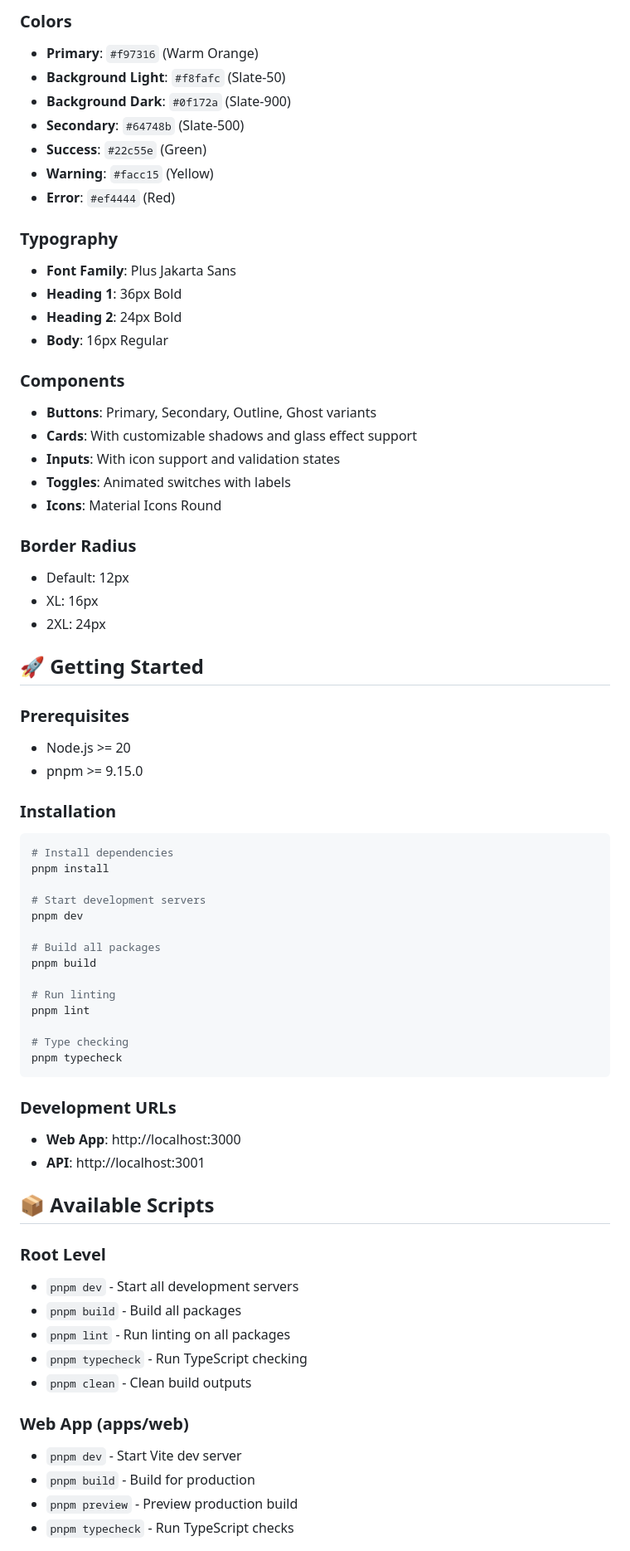
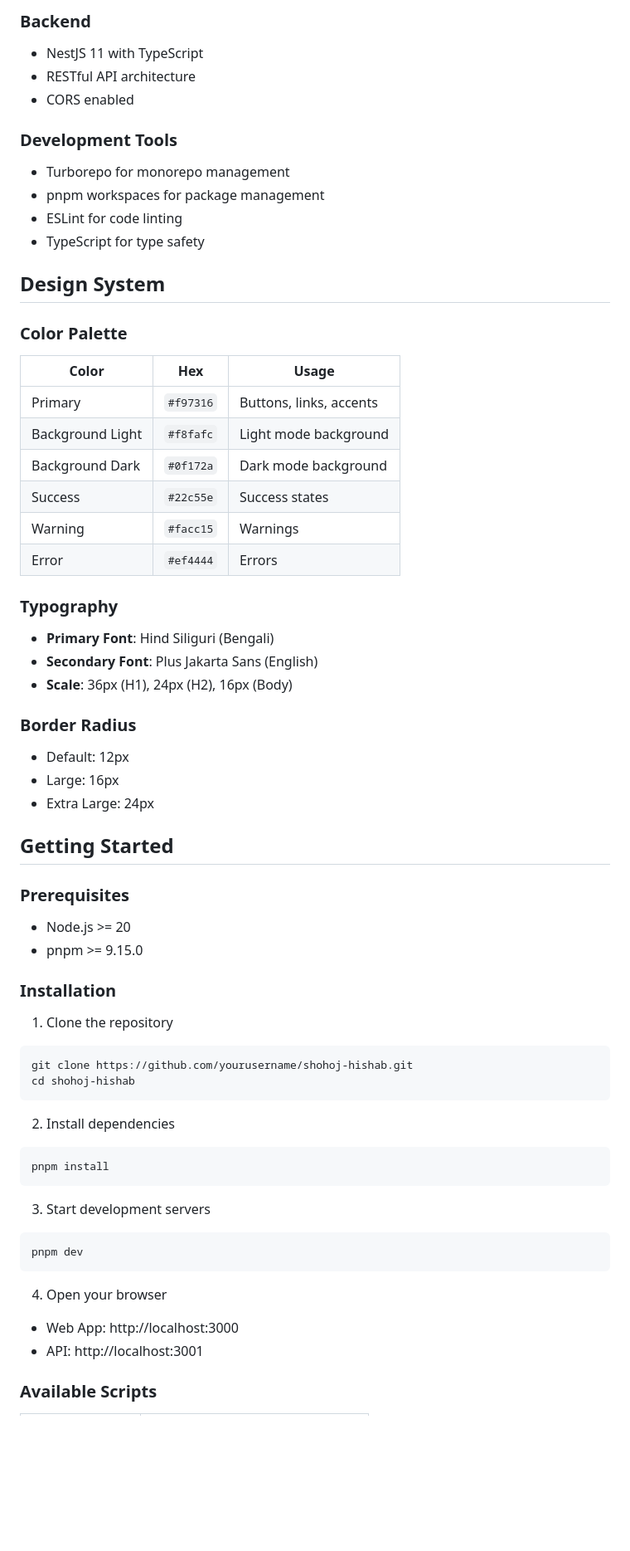
Before and after one commit to SagarKarmoker/shohoj-hishab-pos-system, a Markdown page: README.md, the part around one of its changes. Shown at 83% size. Drawn GitHub-style; blank space fills up the shorter version.

````diff
--- a/README.md
+++ b/README.md
@@ -27,32 +55,38 @@ The application follows a comprehensive design system with:
 
-### Colors
-- **Primary**: `#f97316` (Warm Orange)
-- **Background Light**: `#f8fafc` (Slate-50)
-- **Background Dark**: `#0f172a` (Slate-900)
-- **Secondary**: `#64748b` (Slate-500)
-- **Success**: `#22c55e` (Green)
-- **Warning**: `#facc15` (Yellow)
-- **Error**: `#ef4444` (Red)
+### Backend
+- NestJS 11 with TypeScript
+- RESTful API architecture
+- CORS enabled
+
+### Development Tools
+- Turborepo for monorepo management
+- pnpm workspaces for package management
+- ESLint for code linting
+- TypeScript for type safety
+
+## Design System
+
+### Color Palette
+| Color | Hex | Usage |
+|-------|-----|-------|
+| Primary | `#f97316` | Buttons, links, accents |
+| Background Light | `#f8fafc` | Light mode background |
+| Background Dark | `#0f172a` | Dark mode background |
+| Success | `#22c55e` | Success states |
+| Warning | `#facc15` | Warnings |
+| Error | `#ef4444` | Errors |
 
 ### Typography
-- **Font Family**: Plus Jakarta Sans
-- **Heading 1**: 36px Bold
-- **Heading 2**: 24px Bold
-- **Body**: 16px Regular
-
-### Components
-- **Buttons**: Primary, Secondary, Outline, Ghost variants
-- **Cards**: With customizable shadows and glass effect support
-- **Inputs**: With icon support and validation states
-- **Toggles**: Animated switches with labels
-- **Icons**: Material Icons Round
+- **Primary Font**: Hind Siliguri (Bengali)
+- **Secondary Font**: Plus Jakarta Sans (English)
+- **Scale**: 36px (H1), 24px (H2), 16px (Body)
 
 ### Border Radius
 - Default: 12px
-- XL: 16px
-- 2XL: 24px
+- Large: 16px
+- Extra Large: 24px
 
-## 🚀 Getting Started
+## Getting Started
 
 ### Prerequisites
 - Node.js >= 20
@@ -60,39 +94,25 @@ The application follows a comprehensive design system with:
 
 ### Installation
 
+1. Clone the repository
 ```bash
-# Install dependencies
-pnpm install
-
-# Start development servers
-pnpm dev
-
-# Build all packages
-pnpm build
-
-# Run linting
-pnpm lint
-
-# Type checking
-pnpm typecheck
+git clone https://github.com/yourusername/shohoj-hishab.git
+cd shohoj-hishab
 ```
 
-### Development URLs
-- **Web App**: http://localhost:3000
-- **API**: http://localhost:3001
+2. Install dependencies
+```bash
+pnpm install
+```
 
-## 📦 Available Scripts
+3. Start development servers
+```bash
+pnpm dev
+```
 
-### Root Level
-- `pnpm dev` - Start all development servers
-- `pnpm build` - Build all packages
-- `pnpm lint` - Run linting on all packages
-- `pnpm typecheck` - Run TypeScript checking
-- `pnpm clean` - Clean build outputs
+4. Open your browser
+- Web App: http://localhost:3000
+- API: http://localhost:3001
 
-### Web App (apps/web)
-- `pnpm dev` - Start Vite dev server
-- `pnpm build` - Build for production
-- `pnpm preview` - Preview production build
-- `pnpm typecheck` - Run TypeScript checks
+### Available Scripts
 
````
Also changed, not shown: other parts of README.md (+156 -52 lines), docs/screenshots/README.md (added, +13 -0 lines).
